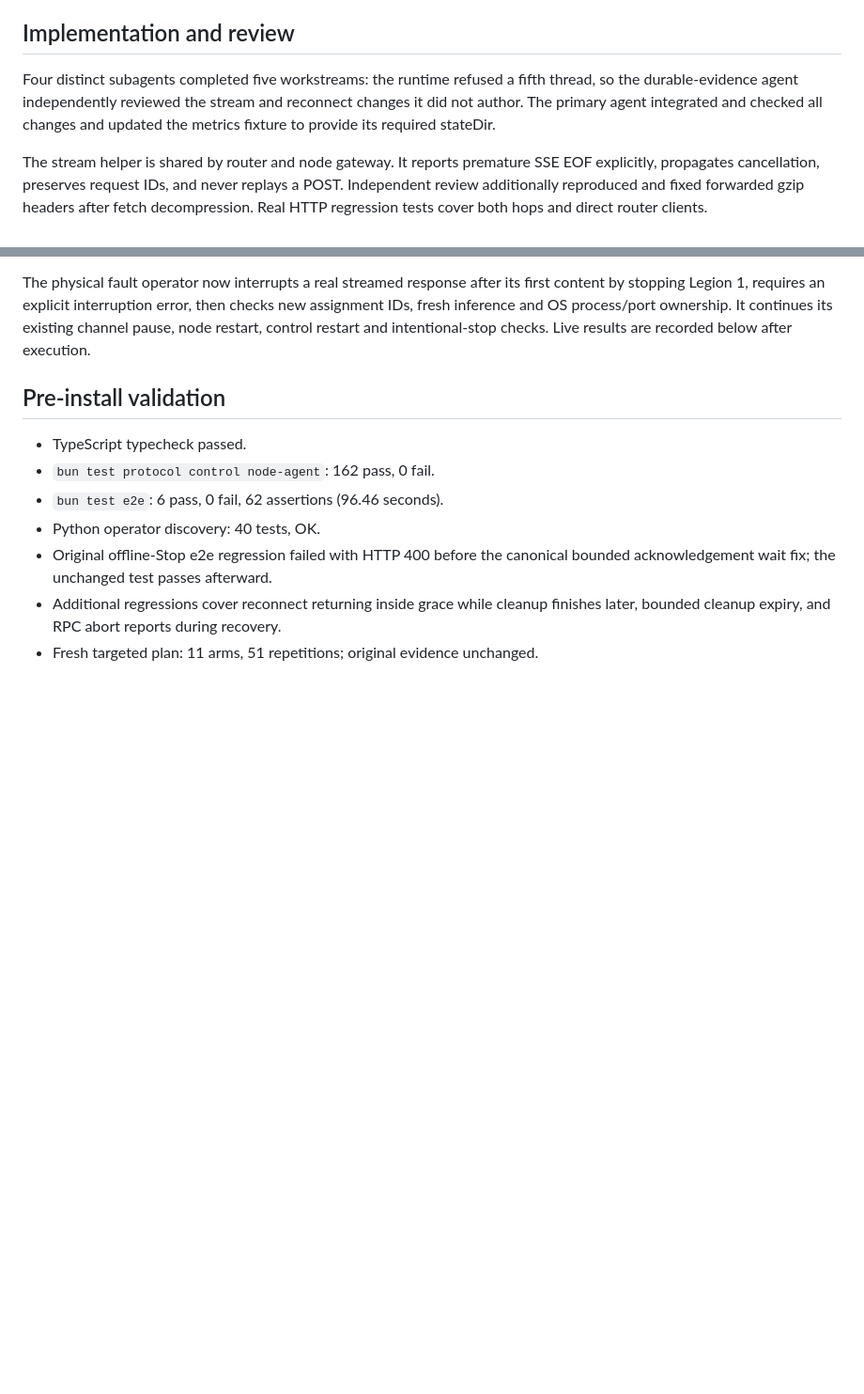
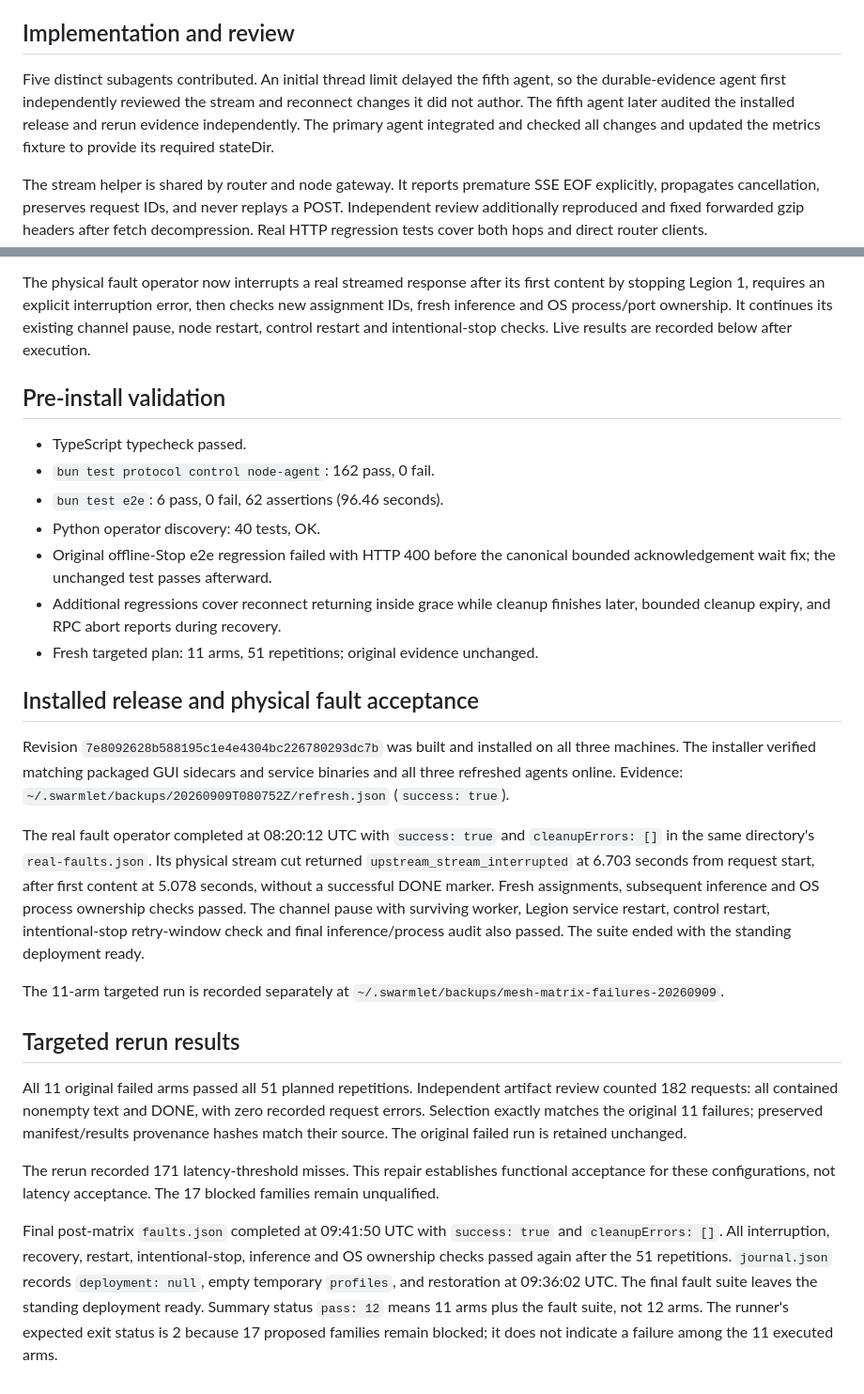
Before and after one commit to lotar/swarmlet, a Markdown page: docs/reports/MATRIX_FAILURE_RECOVERY_20260909.md, 2 parts joined by grey strips. Shown at 94% size. Drawn GitHub-style; blank space fills up the shorter version.

Commit message:
Record successful three-node recovery and failed-arm rerun

```diff
--- a/docs/reports/MATRIX_FAILURE_RECOVERY_20260909.md
+++ b/docs/reports/MATRIX_FAILURE_RECOVERY_20260909.md
@@ -62,10 +62,12 @@ which explains missing original engine logs in the result files.
 
 ## Implementation and review
 
-Four distinct subagents completed five workstreams: the runtime refused a fifth
-thread, so the durable-evidence agent independently reviewed the stream and
-reconnect changes it did not author. The primary agent integrated and checked
-all changes and updated the metrics fixture to provide its required stateDir.
+Five distinct subagents contributed. An initial thread limit delayed the fifth
+agent, so the durable-evidence agent first independently reviewed the stream
+and reconnect changes it did not author. The fifth agent later audited the
+installed release and rerun evidence independently. The primary agent integrated
+and checked all changes and updated the metrics fixture to provide its required
+stateDir.
 
 The stream helper is shared by router and node gateway. It reports premature
 SSE EOF explicitly, propagates cancellation, preserves request IDs, and never
@@ -90,3 +92,43 @@ intentional-stop checks. Live results are recorded below after execution.
 - Additional regressions cover reconnect returning inside grace while cleanup
   finishes later, bounded cleanup expiry, and RPC abort reports during recovery.
 - Fresh targeted plan: 11 arms, 51 repetitions; original evidence unchanged.
+
+## Installed release and physical fault acceptance
+
+Revision `7e8092628b588195c1e4e4304bc226780293dc7b` was built and installed
+on all three machines. The installer verified matching packaged GUI sidecars
+and service binaries and all three refreshed agents online. Evidence:
+`~/.swarmlet/backups/20260909T080752Z/refresh.json` (`success: true`).
+
+The real fault operator completed at 08:20:12 UTC with `success: true` and
+`cleanupErrors: []` in the same directory's `real-faults.json`. Its physical
+stream cut returned `upstream_stream_interrupted` at 6.703 seconds from request
+start, after first content at 5.078 seconds, without a successful DONE marker.
+Fresh assignments, subsequent inference and OS process ownership checks passed.
+The channel pause with surviving worker, Legion service restart, control
+restart, intentional-stop retry-window check and final inference/process audit
+also passed. The suite ended with the standing deployment ready.
+
+The 11-arm targeted run is recorded separately at
+`~/.swarmlet/backups/mesh-matrix-failures-20260909`.
+
+## Targeted rerun results
+
+All 11 original failed arms passed all 51 planned repetitions. Independent
+artifact review counted 182 requests: all contained nonempty text and DONE,
+with zero recorded request errors. Selection exactly matches the original
+11 failures; preserved manifest/results provenance hashes match their source.
+The original failed run is retained unchanged.
+
+The rerun recorded 171 latency-threshold misses. This repair establishes
+functional acceptance for these configurations, not latency acceptance.
+The 17 blocked families remain unqualified.
+
+Final post-matrix `faults.json` completed at 09:41:50 UTC with `success: true`
+and `cleanupErrors: []`. All interruption, recovery, restart, intentional-stop,
+inference and OS ownership checks passed again after the 51 repetitions.
+`journal.json` records `deployment: null`, empty temporary `profiles`, and
+restoration at 09:36:02 UTC. The final fault suite leaves the standing deployment
+ready. Summary status `pass: 12` means 11 arms plus the fault suite, not 12 arms.
+The runner's expected exit status is 2 because 17 proposed families remain
+blocked; it does not indicate a failure among the 11 executed arms.
```
